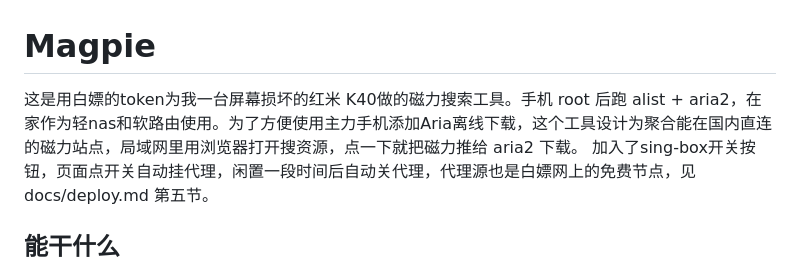
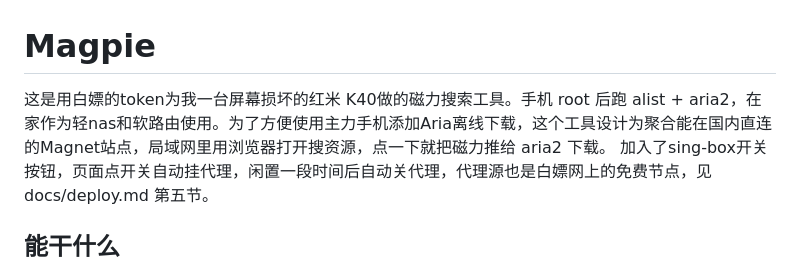
Before and after one commit to wangshen0018/Magpie, a Markdown page: README.md, the part around the change. Rendered like a GitHub page.

```diff
--- a/README.md
+++ b/README.md
@@ -1,6 +1,6 @@
 # Magpie
 
-这是用白嫖的token为我一台屏幕损坏的红米 K40做的磁力搜索工具。手机 root 后跑 alist + aria2，在家作为轻nas和软路由使用。为了方便使用主力手机添加Aria离线下载，这个工具设计为聚合能在国内直连的磁力站点，局域网里用浏览器打开搜资源，点一下就把磁力推给 aria2 下载。
+这是用白嫖的token为我一台屏幕损坏的红米 K40做的磁力搜索工具。手机 root 后跑 alist + aria2，在家作为轻nas和软路由使用。为了方便使用主力手机添加Aria离线下载，这个工具设计为聚合能在国内直连的Magnet站点，局域网里用浏览器打开搜资源，点一下就把磁力推给 aria2 下载。
 加入了sing-box开关按钮，页面点开关自动挂代理，闲置一段时间后自动关代理，代理源也是白嫖网上的免费节点，见 docs/deploy.md 第五节。
 
 ## 能干什么
```
